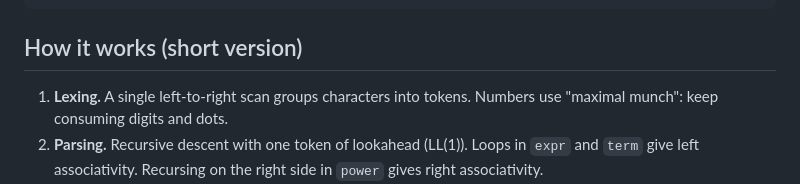
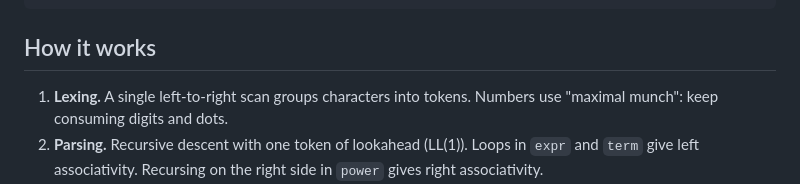
Before and after one commit to sakshi-0208/mini_compiler_arithmetic_expressions, a Markdown page: README.md, the part around the change. Rendered like a GitHub page.

Commit message:
Update 'How it works' section in README

````diff
--- a/README.md
+++ b/README.md
@@ -110,7 +110,7 @@ mini-compiler/
 └── .gitignore
 ```
 
-## How it works (short version)
+## How it works
 
 1. **Lexing.** A single left-to-right scan groups characters into tokens. Numbers use "maximal munch": keep consuming digits and dots.
 2. **Parsing.** Recursive descent with one token of lookahead (LL(1)). Loops in `expr` and `term` give left associativity. Recursing on the right side in `power` gives right associativity.
````
